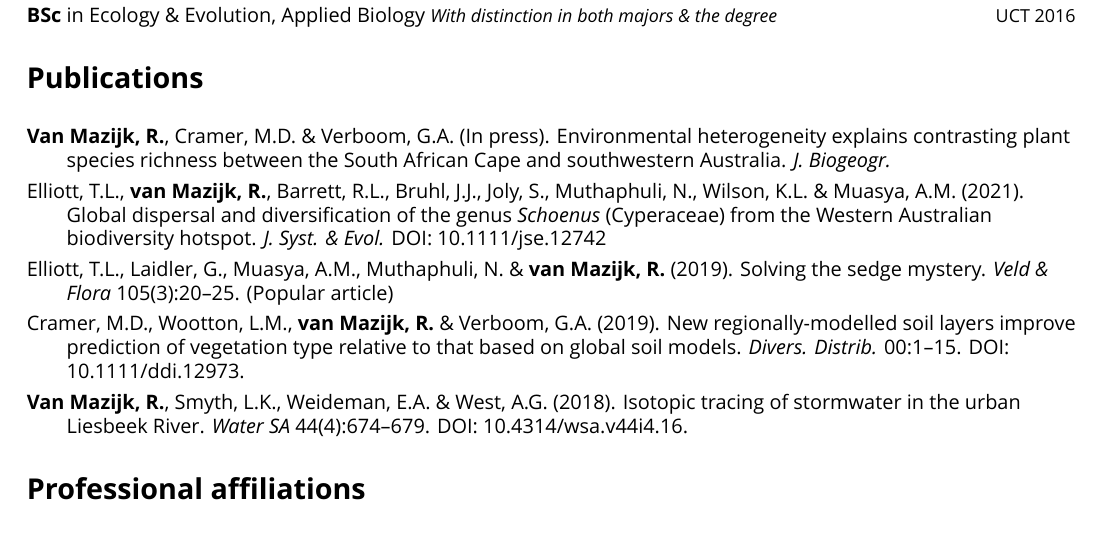
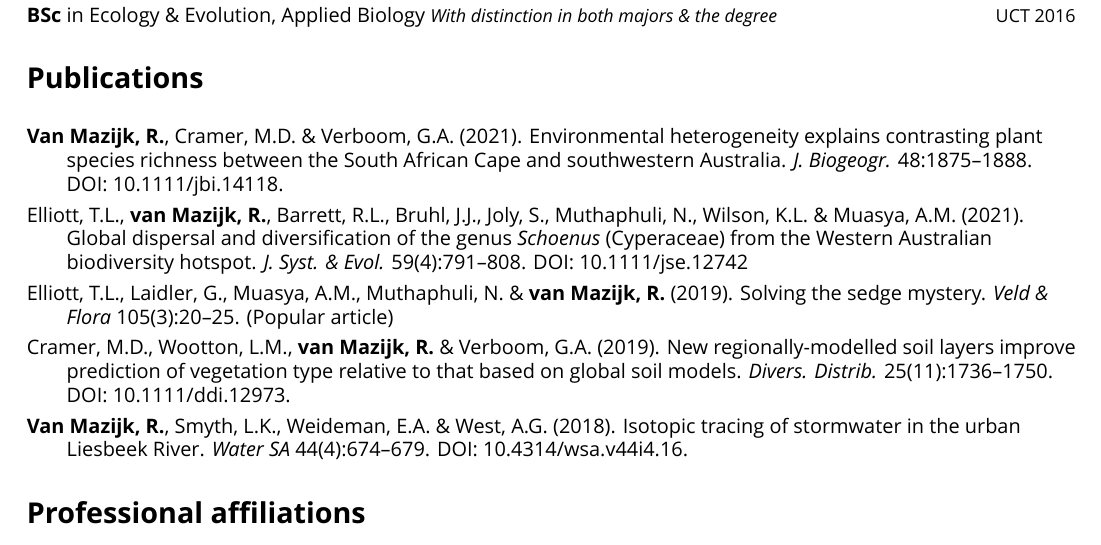
Before and after one commit to rvanmazijk/cv, a LaTeX CV (RvanMazijk_CV_full.tex, which reads etc/publications.tex): part of page 1 of 5, cut so that both start at the same text. Compiled offline with XeLaTeX; a missing font is replaced by an installed copy or a similar font.

Commit message:
Update publications' issues, page nos., DOIs

```diff
--- a/etc/publications.tex
+++ b/etc/publications.tex
@@ -1,13 +1,14 @@
 \begin{hangparas}{2em}{1}
 
-\textbf{Van Mazijk, R.}, Cramer, M.D. \& Verboom, G.A. (In press).
+\textbf{Van Mazijk, R.}, Cramer, M.D. \& Verboom, G.A. (2021).
 Environmental heterogeneity explains contrasting plant species richness between
 the South African Cape and southwestern Australia. \textit{J. Biogeogr.}
+48:1875--1888. DOI: \href{https://doi.org/10.1111/jbi.14118}{10.1111/jbi.14118}.
 
 Elliott, T.L., \textbf{van Mazijk, R.}, Barrett, R.L., Bruhl, J.J., Joly, S.,
 Muthaphuli, N., Wilson, K.L. \& Muasya, A.M. (2021). Global dispersal and
 diversification of the genus \textit{Schoenus} (Cyperaceae) from the Western
-Australian biodiversity hotspot. \textit{J. Syst. \& Evol.} DOI:
+Australian biodiversity hotspot. \textit{J. Syst. \& Evol.} 59(4):791--808. DOI:
 \href{https://doi.org/10.1111/jse.1274}{10.1111/jse.12742}
 
 Elliott, T.L., Laidler, G., Muasya, A.M., Muthaphuli, N. \& \textbf{van Mazijk,
@@ -17,7 +18,8 @@ R.} (2019). Solving the sedge mystery. \textit{Veld \& Flora} 105(3):20--25.
 Cramer, M.D., Wootton, L.M., \textbf{van Mazijk, R.} \& Verboom, G.A. (2019).
 New regionally-modelled soil layers improve prediction of vegetation type
 relative to that based on global soil models. \textit{Divers. Distrib.}
-00:1--15. DOI: \href{https://doi.org/10.1111/ddi.12973}{10.1111/ddi.12973}.
+25(11):1736--1750. DOI:
+\href{https://doi.org/10.1111/ddi.12973}{10.1111/ddi.12973}.
 
 \textbf{Van Mazijk, R.}, Smyth, L.K., Weideman, E.A. \& West, A.G. (2018).
 Isotopic tracing of stormwater in the urban Liesbeek River. \textit{Water SA}
```
